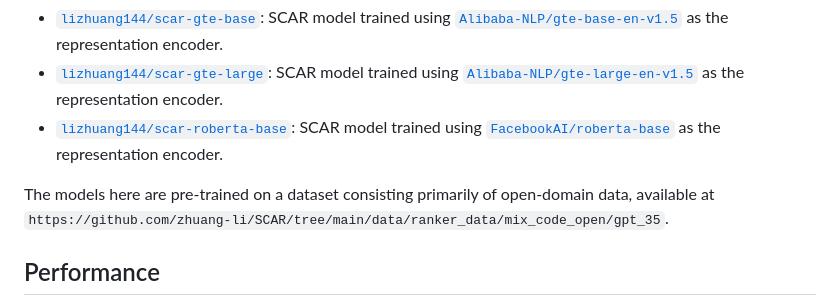
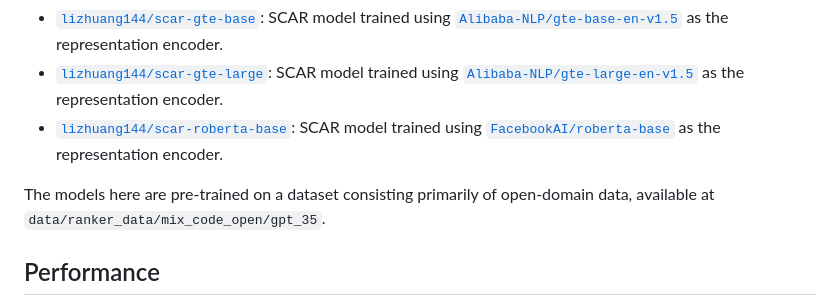
Before and after one commit to zhuang-li/SCAR, a Markdown page: README.md, the part around the change. Drawn GitHub-style.

```diff
--- a/README.md
+++ b/README.md
@@ -118,7 +118,7 @@ We provide the following pre-trained SCAR models:
 - [`lizhuang144/scar-gte-large`](https://huggingface.co/lizhuang144/scar-gte-large): SCAR model trained using [`Alibaba-NLP/gte-large-en-v1.5`](https://huggingface.co/Alibaba-NLP/gte-large-en-v1.5) as the representation encoder.
 - [`lizhuang144/scar-roberta-base`](https://huggingface.co/lizhuang144/scar-roberta-base): SCAR model trained using [`FacebookAI/roberta-base`](https://huggingface.co/FacebookAI/roberta-base) as the representation encoder.
 
-The models here are pre-trained on a dataset consisting primarily of open-domain data, available at `https://github.com/zhuang-li/SCAR/tree/main/data/ranker_data/mix_code_open/gpt_35`.
+The models here are pre-trained on a dataset consisting primarily of open-domain data, available at `data/ranker_data/mix_code_open/gpt_35`.
 
 ## Performance
 
```
